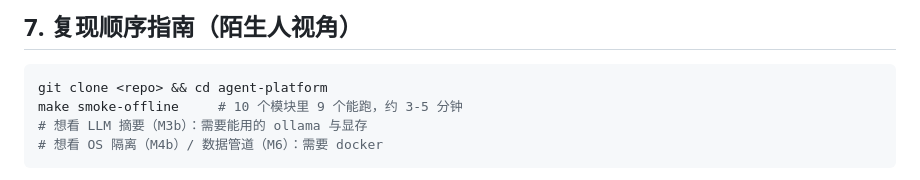
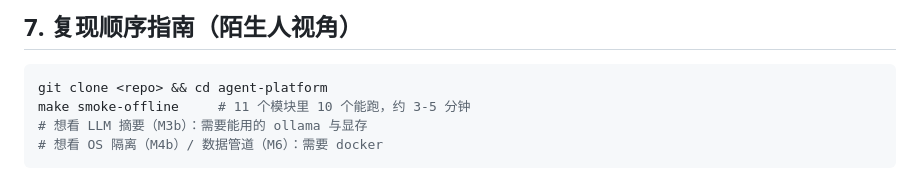
Before and after one commit to aidless/agent-platform, a Markdown page: docs/engineering.md, the part around the change. Rendered like a GitHub page.

````diff
--- a/docs/engineering.md
+++ b/docs/engineering.md
@@ -99,7 +99,7 @@ Python import 表。后果：`import docker`（Python SDK，本仓用不到）
 
 ```bash
 git clone <repo> && cd agent-platform
-make smoke-offline     # 10 个模块里 9 个能跑，约 3-5 分钟
+make smoke-offline     # 11 个模块里 10 个能跑，约 3-5 分钟
 # 想看 LLM 摘要（M3b）：需要能用的 ollama 与显存
 # 想看 OS 隔离（M4b）/ 数据管道（M6）：需要 docker
 ```
````
Also changed, not shown: README.md (+4 -3 lines).
